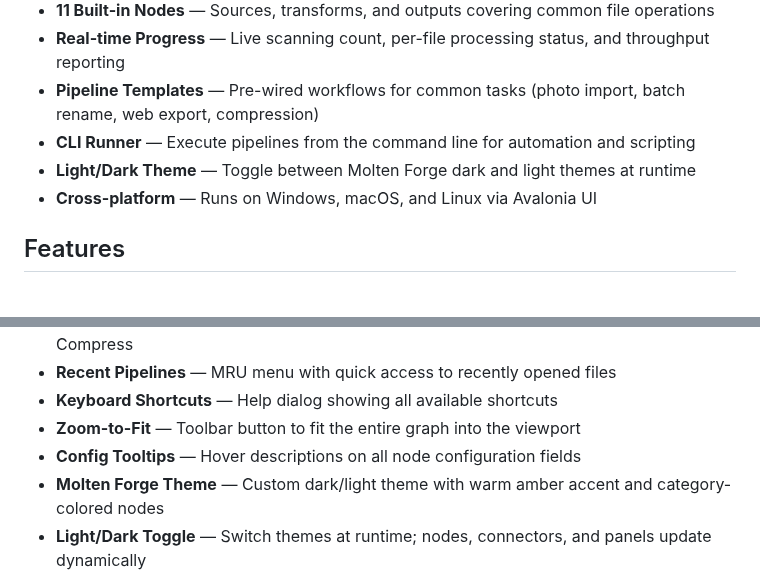
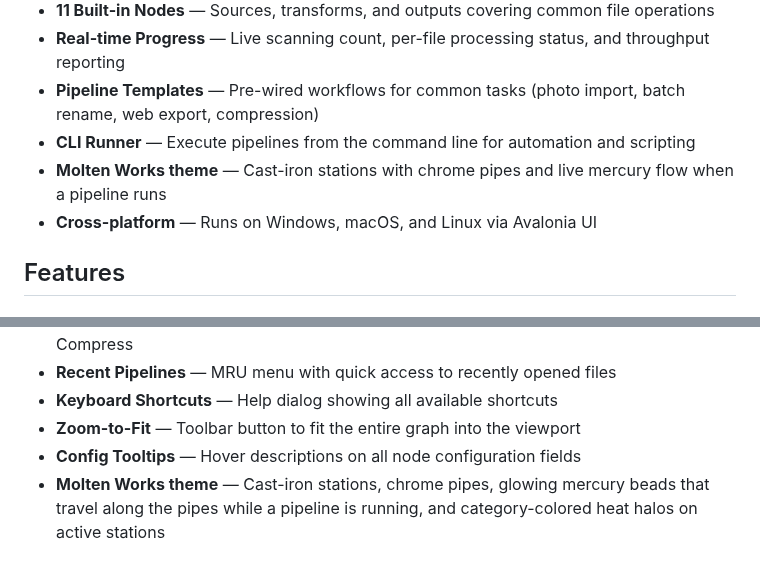
Before and after one commit to Wintersta7e/FlowForge, a Markdown page: README.md, 2 parts joined by grey strips. Rendered like a GitHub page.

```diff
--- a/README.md
+++ b/README.md
@@ -22,7 +22,7 @@ FlowForge lets you visually connect source, transform, and output nodes to build
 - **Real-time Progress** — Live scanning count, per-file processing status, and throughput reporting
 - **Pipeline Templates** — Pre-wired workflows for common tasks (photo import, batch rename, web export, compression)
 - **CLI Runner** — Execute pipelines from the command line for automation and scripting
-- **Light/Dark Theme** — Toggle between Molten Forge dark and light themes at runtime
+- **Molten Works theme** — Cast-iron stations with chrome pipes and live mercury flow when a pipeline runs
 - **Cross-platform** — Runs on Windows, macOS, and Linux via Avalonia UI
 
 ## Features
@@ -55,7 +59,6 @@ FlowForge lets you visually connect source, transform, and output nodes to build
 - **Keyboard Shortcuts** — Help dialog showing all available shortcuts
 - **Zoom-to-Fit** — Toolbar button to fit the entire graph into the viewport
 - **Config Tooltips** — Hover descriptions on all node configuration fields
-- **Molten Forge Theme** — Custom dark/light theme with warm amber accent and category-colored nodes
-- **Light/Dark Toggle** — Switch themes at runtime; nodes, connectors, and panels update dynamically
+- **Molten Works theme** — Cast-iron stations, chrome pipes, glowing mercury beads that travel along the pipes while a pipeline is running, and category-colored heat halos on active stations
 
 <p align="center">
```
Also changed, not shown: other parts of README.md (+6 -6 lines), screenshots/node-library.png (deleted), screenshots/node-pipeline.png (deleted), screenshots/properties-panel.png (deleted), screenshots/stations-running.png (added), 2 other files.
